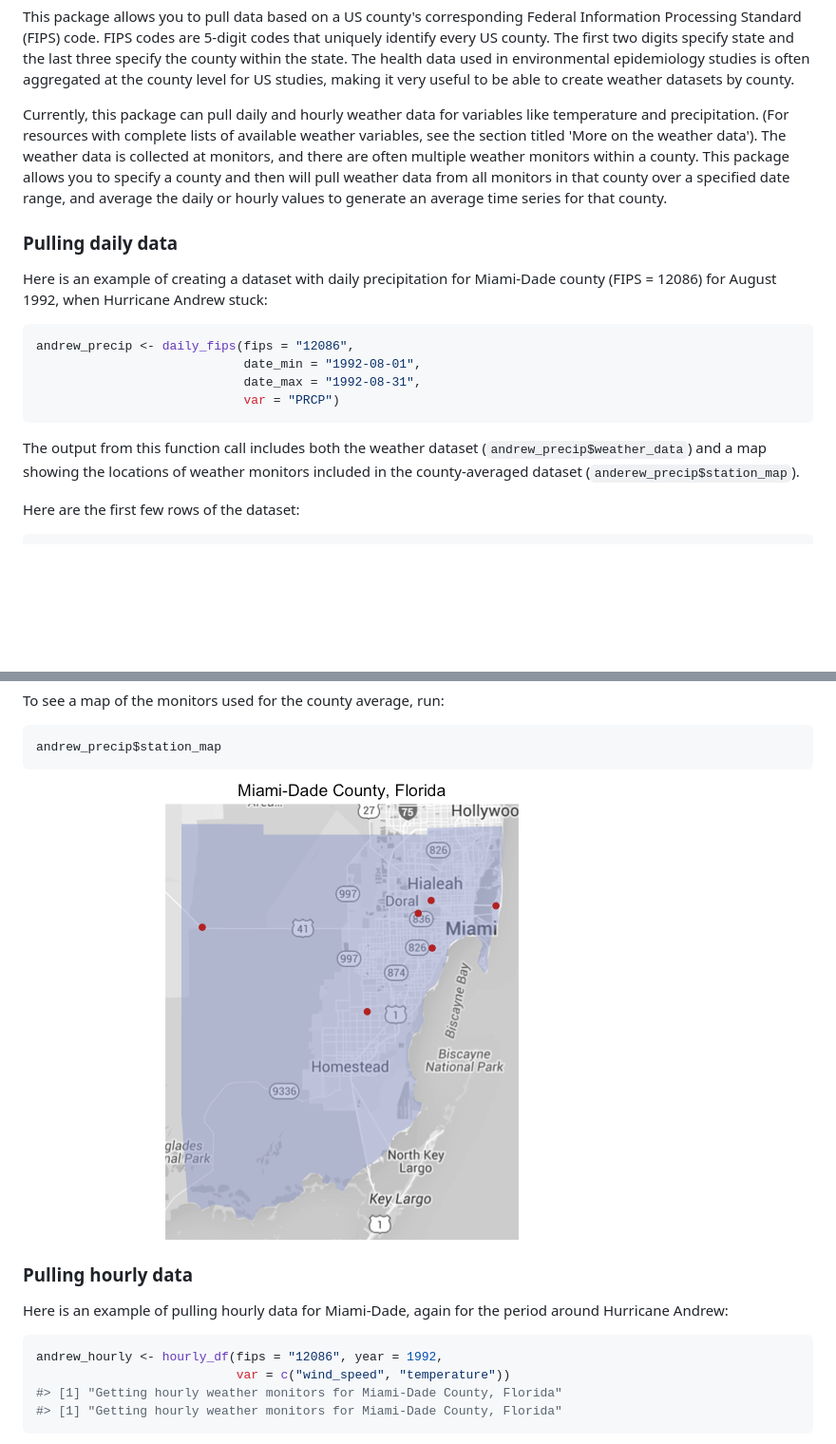
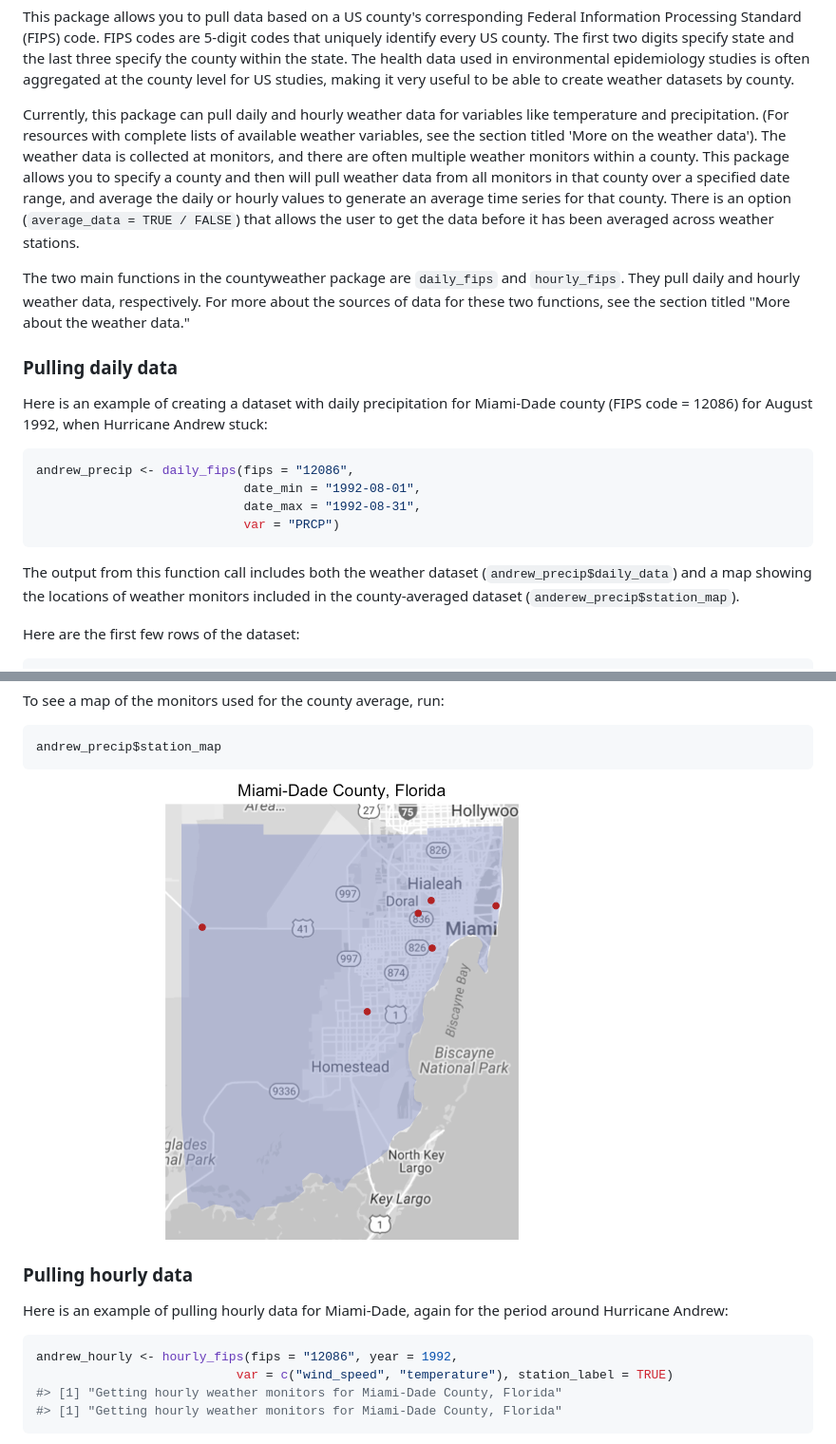
Before and after one commit to leighseverson/countyweather, a Markdown page: README.md, 2 parts joined by grey strips. Shown: that part at 95% size. Rendered like a GitHub page; pictures changed too: README-unnamed-chunk-9-1.png; blank space fills up the shorter version.

Commit message:
Update vignette and README

````diff
--- a/README.md
+++ b/README.md
@@ -38,11 +38,13 @@ Basic examples of using the package
 
 This package allows you to pull data based on a US county's corresponding Federal Information Processing Standard (FIPS) code. FIPS codes are 5-digit codes that uniquely identify every US county. The first two digits specify state and the last three specify the county within the state. The health data used in environmental epidemiology studies is often aggregated at the county level for US studies, making it very useful to be able to create weather datasets by county.
 
-Currently, this package can pull daily and hourly weather data for variables like temperature and precipitation. (For resources with complete lists of available weather variables, see the section titled 'More on the weather data'). The weather data is collected at monitors, and there are often multiple weather monitors within a county. This package allows you to specify a county and then will pull weather data from all monitors in that county over a specified date range, and average the daily or hourly values to generate an average time series for that county.
+Currently, this package can pull daily and hourly weather data for variables like temperature and precipitation. (For resources with complete lists of available weather variables, see the section titled 'More on the weather data'). The weather data is collected at monitors, and there are often multiple weather monitors within a county. This package allows you to specify a county and then will pull weather data from all monitors in that county over a specified date range, and average the daily or hourly values to generate an average time series for that county. There is an option (`average_data = TRUE / FALSE`) that allows the user to get the data before it has been averaged across weather stations.
+
+The two main functions in the countyweather package are `daily_fips` and `hourly_fips`. They pull daily and hourly weather data, respectively. For more about the sources of data for these two functions, see the section titled "More about the weather data."
 
 ### Pulling daily data
 
-Here is an example of creating a dataset with daily precipitation for Miami-Dade county (FIPS = 12086) for August 1992, when Hurricane Andrew stuck:
+Here is an example of creating a dataset with daily precipitation for Miami-Dade county (FIPS code = 12086) for August 1992, when Hurricane Andrew stuck:
 
 ``` r
 andrew_precip <- daily_fips(fips = "12086",
@@ -51,7 +53,7 @@ andrew_precip <- daily_fips(fips = "12086",
                             var = "PRCP")
 ```
 
-The output from this function call includes both the weather dataset (`andrew_precip$weather_data`) and a map showing the locations of weather monitors included in the county-averaged dataset (`anderew_precip$station_map`).
+The output from this function call includes both the weather dataset (`andrew_precip$daily_data`) and a map showing the locations of weather monitors included in the county-averaged dataset (`anderew_precip$station_map`).
 
 Here are the first few rows of the dataset:
 
@@ -101,8 +103,8 @@ andrew_precip$station_map
 Here is an example of pulling hourly data for Miami-Dade, again for the period around Hurricane Andrew:
 
 ``` r
-andrew_hourly <- hourly_df(fips = "12086", year = 1992,
-                           var = c("wind_speed", "temperature"))
+andrew_hourly <- hourly_fips(fips = "12086", year = 1992,
+                           var = c("wind_speed", "temperature"), station_label = TRUE)
 #> [1] "Getting hourly weather monitors for Miami-Dade County, Florida"
 #> [1] "Getting hourly weather monitors for Miami-Dade County, Florida"
 ```
````
Also changed, not shown: other parts of README.md (+70 -1 lines), README-unnamed-chunk-15-1.png, README-unnamed-chunk-17-1.png (added), README-unnamed-chunk-18-1.png (added), 1 other file.
